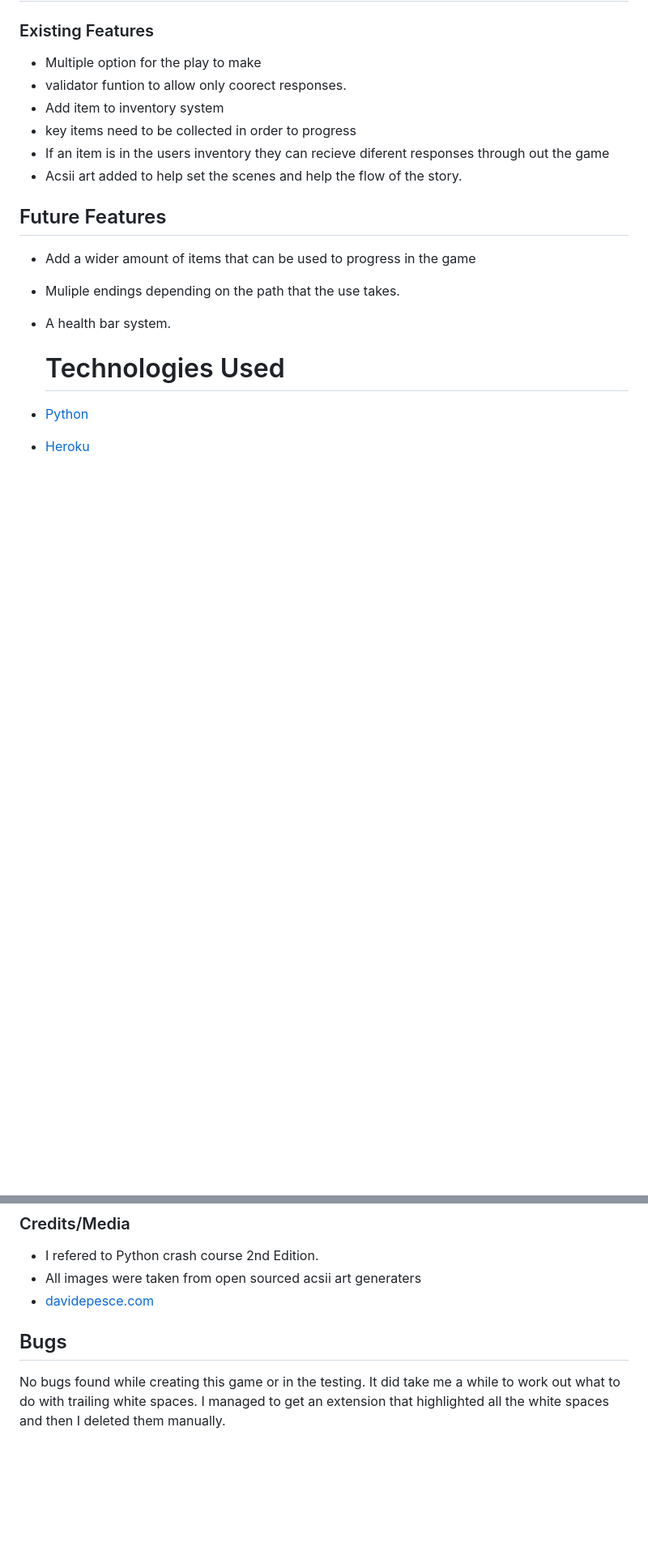
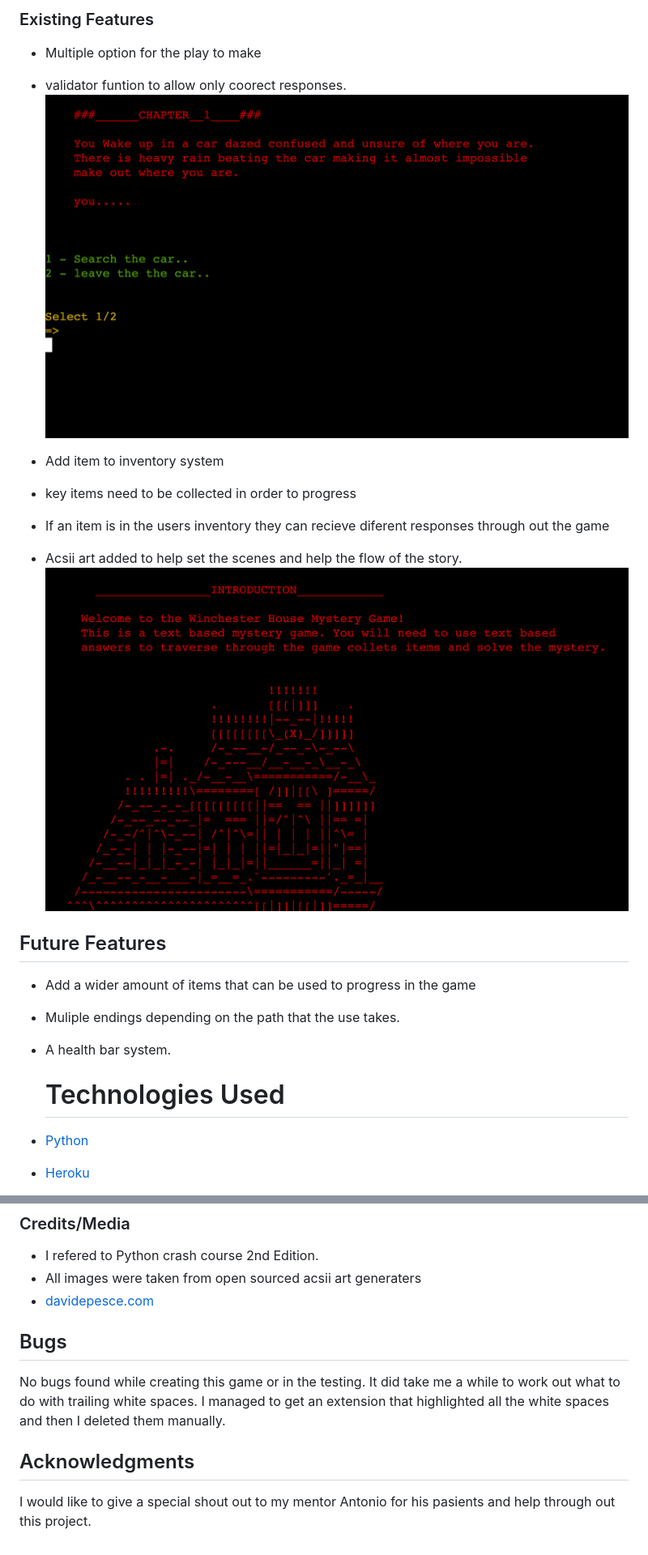
Before and after one commit to Pegrume88/Text-adventure-game, a Markdown page: README.md, 2 parts joined by grey strips. Shown: that part at 81% size. GitHub-like rendering; pictures changed too: images/acsii.png (added), images/choice.png (added); blank space fills up the shorter version.

```diff
--- a/README.md
+++ b/README.md
@@ -35,15 +26,13 @@ collect items and explore the house to uncover clues.
 
 * Multiple option for the play to make
 * validator funtion to allow only coorect responses.
+![options](/images/choice.png)
+
 * Add item to inventory system
 * key items need to be collected in order to progress
 * If an item is in the users inventory they can recieve diferent responses through out the game
 * Acsii art added to help set the scenes and help the flow of the story.
-
-
-
-
-
+![art](/images/acsii.png)
 
 
 ## Future Features
@@ -92,11 +81,13 @@ The code was also run through PEP8 online and recieved an ALL RIGHT
 
 
 
-
-
 ## Bugs
 
 No bugs found while creating this game or in the testing.
 It did take me a while to work out what to do with trailing white spaces.
 I managed to get an extension that highlighted all the white spaces and then I deleted
 them manually.
+
+## Acknowledgments
+I would like to give a special shout out to my mentor Antonio for his pasients and help
+through out this project.
```
Also changed, not shown: other parts of README.md (+2 -11 lines), images/tite-page.png (added), 1 other file.
